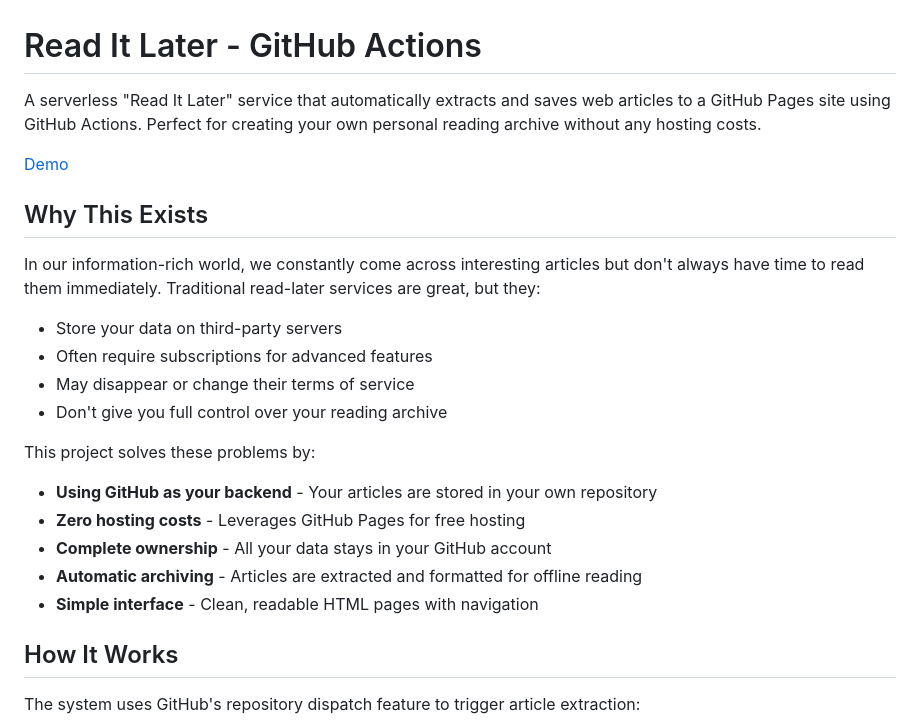
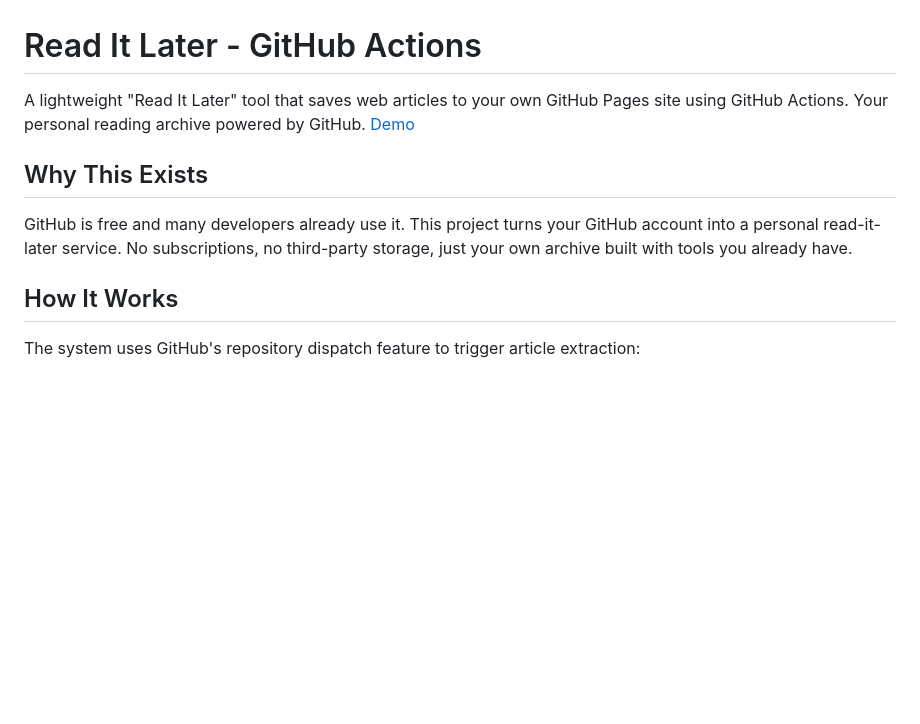
Before and after one commit to smoqadam/git-pocket, a Markdown page: README.md, the part around the change. Rendered like a GitHub page; blank space fills up the shorter version.

```diff
--- a/README.md
+++ b/README.md
@@ -1,25 +1,11 @@
 # Read It Later - GitHub Actions
 
-A serverless "Read It Later" service that automatically extracts and saves web articles to a GitHub Pages site using GitHub Actions. Perfect for creating your own personal reading archive without any hosting costs.
-
+A lightweight "Read It Later" tool that saves web articles to your own GitHub Pages site using GitHub Actions. Your personal reading archive powered by GitHub.
 [Demo](https://smoqadam.github.io/rilga/index.html)
 
 ## Why This Exists
 
-In our information-rich world, we constantly come across interesting articles but don't always have time to read them immediately. Traditional read-later services are great, but they:
-
-- Store your data on third-party servers
-- Often require subscriptions for advanced features
-- May disappear or change their terms of service
-- Don't give you full control over your reading archive
-
-This project solves these problems by:
-
-- **Using GitHub as your backend** - Your articles are stored in your own repository
-- **Zero hosting costs** - Leverages GitHub Pages for free hosting
-- **Complete ownership** - All your data stays in your GitHub account
-- **Automatic archiving** - Articles are extracted and formatted for offline reading
-- **Simple interface** - Clean, readable HTML pages with navigation
+GitHub is free and many developers already use it. This project turns your GitHub account into a personal read-it-later service. No subscriptions, no third-party storage, just your own archive built with tools you already have.
 
 ## How It Works
 
```
